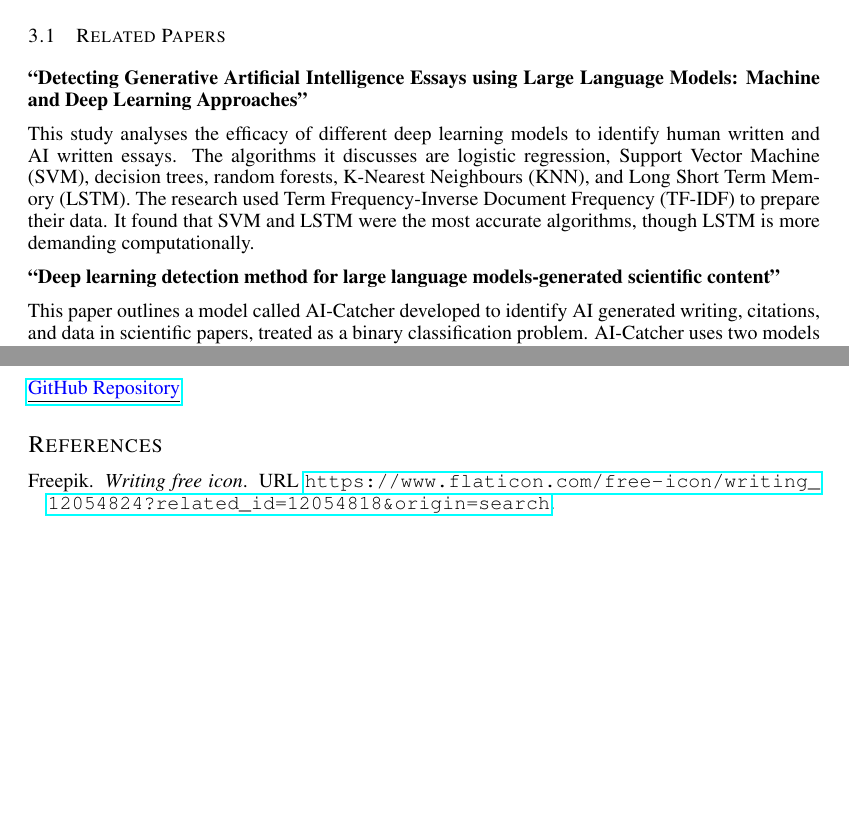
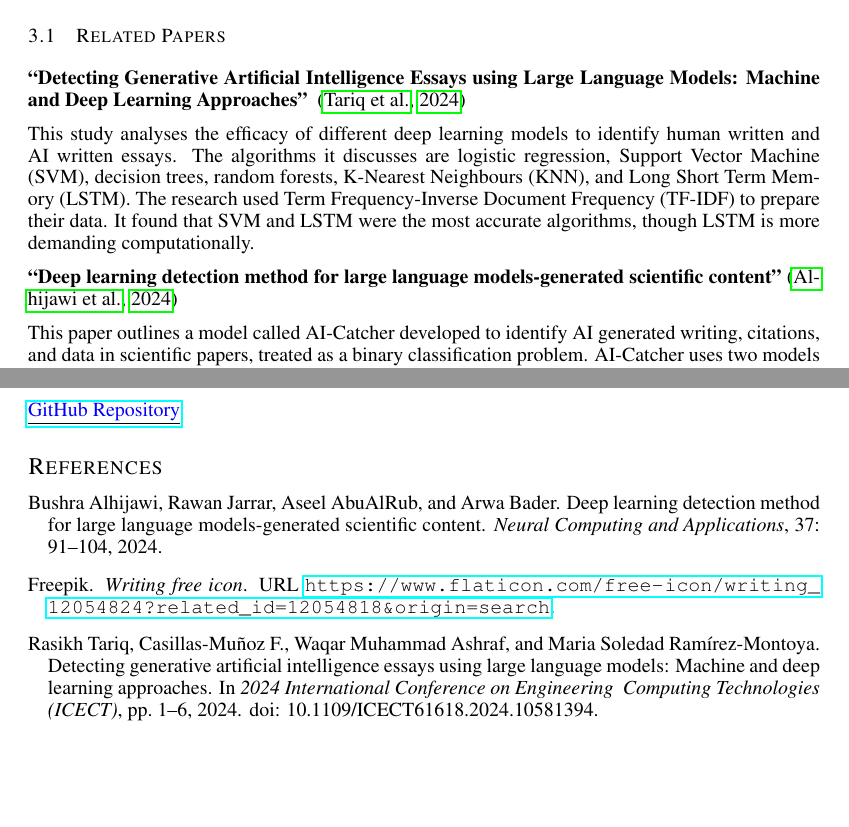
Before and after one commit to shill7/APS360_Project, a LaTeX document (APS360_Project.tex): two parts of pages 2 and 8 of 8, joined at a grey line, cut so that both start at the same text. Compiled offline with pdfLaTeX.

Commit message:
adding working stuff

```diff
--- a/APS360_Project.tex
+++ b/APS360_Project.tex
@@ -66,11 +66,11 @@ Our AI Writing Detector's overall pipeline consists of text preprocessing, featu
 
 \subsection{Related Papers}
 
-\textbf{``Detecting Generative Artificial Intelligence Essays using Large Language Models: Machine and Deep Learning Approaches''}
+\textbf{``Detecting Generative Artificial Intelligence Essays using Large Language Models: Machine and Deep Learning Approaches''} ~\citep{Approaches2024}
 
 This study analyses the efficacy of different deep learning models to identify human written and AI written essays. The algorithms it discusses are logistic regression, Support Vector Machine (SVM), decision trees, random forests, K-Nearest Neighbours (KNN), and Long Short Term Memory (LSTM). The research used Term Frequency-Inverse Document Frequency (TF-IDF) to prepare their data. It found that SVM and LSTM were the most accurate algorithms, though LSTM is more demanding computationally.
 
-\textbf{``Deep learning detection method for large language models-generated scientific content''}
+\textbf{``Deep learning detection method for large language models-generated scientific content''} \citep{DeepLearning2024}
 
 This paper outlines a model called AI-Catcher developed to identify AI generated writing, citations, and data in scientific papers, treated as a binary classification problem. AI-Catcher uses two models to identify human versus AI generated text: the MLP and a Convolutional Neural Network (CNN). For the MLP, it prepares the data through text cleaning, text encoding, and padding. The MLP model then has five hidden layers, each with 256 neurons, where each layer applies a linear transformation and then ReLU activation. For the CNN model, it prepares the data through extraction of thirteen linguistic and statistical features from the text. Then, it uses the embedding layer to put the encoded integers into vectors, followed by a dropout layer, and then a convolutional layer connected to a global max pooling layer. The results of the two are then concatenated into a single feature vector, which goes through two additional hidden layers. The accuracy, precision, recall, and F1 score of the model were assessed based on confusion matrices. This research was only conducted using scientific papers written by humans or generated by ChatGPT (as opposed to other LLMs).
 
```
Also changed, not shown: APS360_ref.bib (+1 -1 lines), APS360_Project.pdf.
